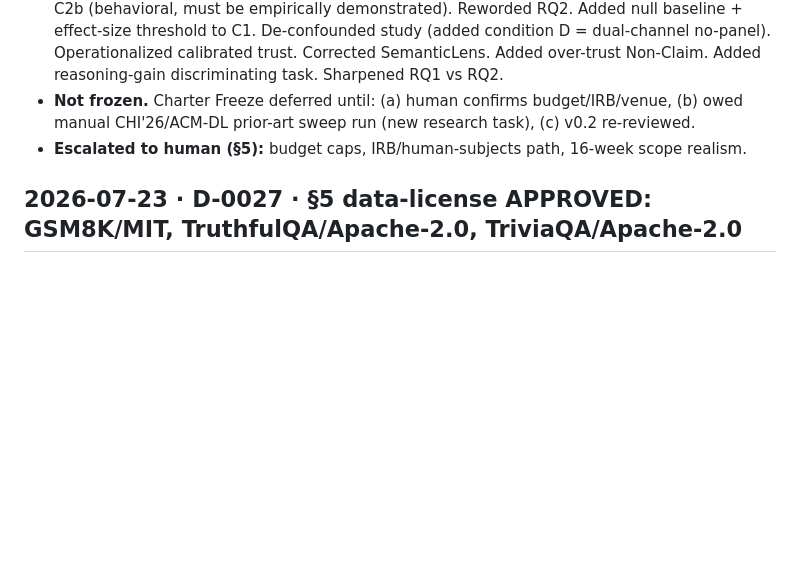
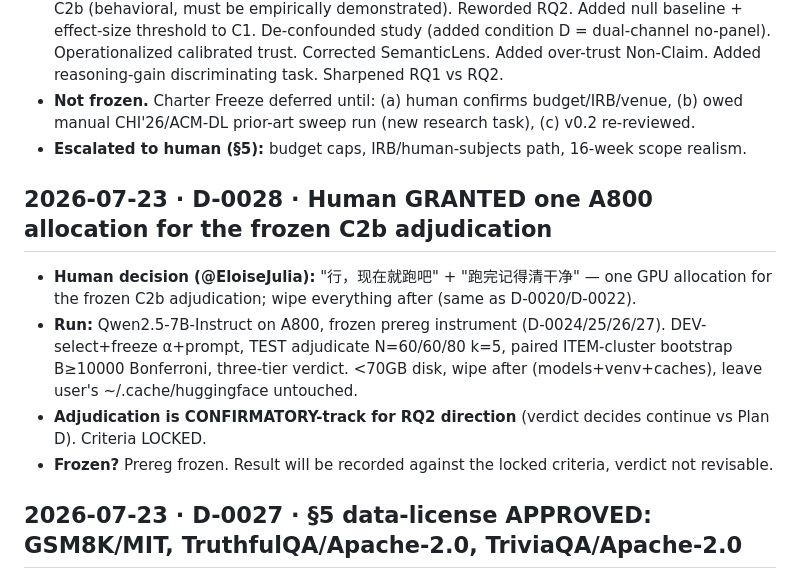
Before and after one commit to EloiseJulia/cognitive-console, a Markdown page: docs/ledgers/decision-log.md, the part around the change. Drawn GitHub-style; blank space fills up the shorter version.

Commit message:
Log D-0028: human granted one A800 allocation for frozen C2b adjudication
Co-authored-by: Copilot <223556219+Copilot@users.noreply.github.com>
Copilot-Session: 51c5d0b2-bb0c-4bef-8d19-60e076eb999e

```diff
--- a/docs/ledgers/decision-log.md
+++ b/docs/ledgers/decision-log.md
@@ -48,6 +48,15 @@
 - **Not frozen.** Charter Freeze deferred until: (a) human confirms budget/IRB/venue, (b) owed manual
   CHI'26/ACM-DL prior-art sweep run (new research task), (c) v0.2 re-reviewed.
 - **Escalated to human (§5):** budget caps, IRB/human-subjects path, 16-week scope realism.
+
+## 2026-07-23 · D-0028 · Human GRANTED one A800 allocation for the frozen C2b adjudication
+- **Human decision (@EloiseJulia):** "行，现在就跑吧" + "跑完记得清干净" — one GPU allocation for the
+  frozen C2b adjudication; wipe everything after (same as D-0020/D-0022).
+- **Run:** Qwen2.5-7B-Instruct on A800, frozen prereg instrument (D-0024/25/26/27). DEV-select+freeze α+prompt,
+  TEST adjudicate N=60/60/80 k=5, paired ITEM-cluster bootstrap B≥10000 Bonferroni, three-tier verdict.
+  <70GB disk, wipe after (models+venv+caches), leave user's ~/.cache/huggingface untouched.
+- **Adjudication is CONFIRMATORY-track for RQ2 direction** (verdict decides continue vs Plan D). Criteria LOCKED.
+- **Frozen?** Prereg frozen. Result will be recorded against the locked criteria, verdict not revisable.
 
 ## 2026-07-23 · D-0027 · §5 data-license APPROVED: GSM8K/MIT, TruthfulQA/Apache-2.0, TriviaQA/Apache-2.0
 - **Owner (@EloiseJulia) approved** the C2b adjudication datasets (permissive licenses, research use):
```
